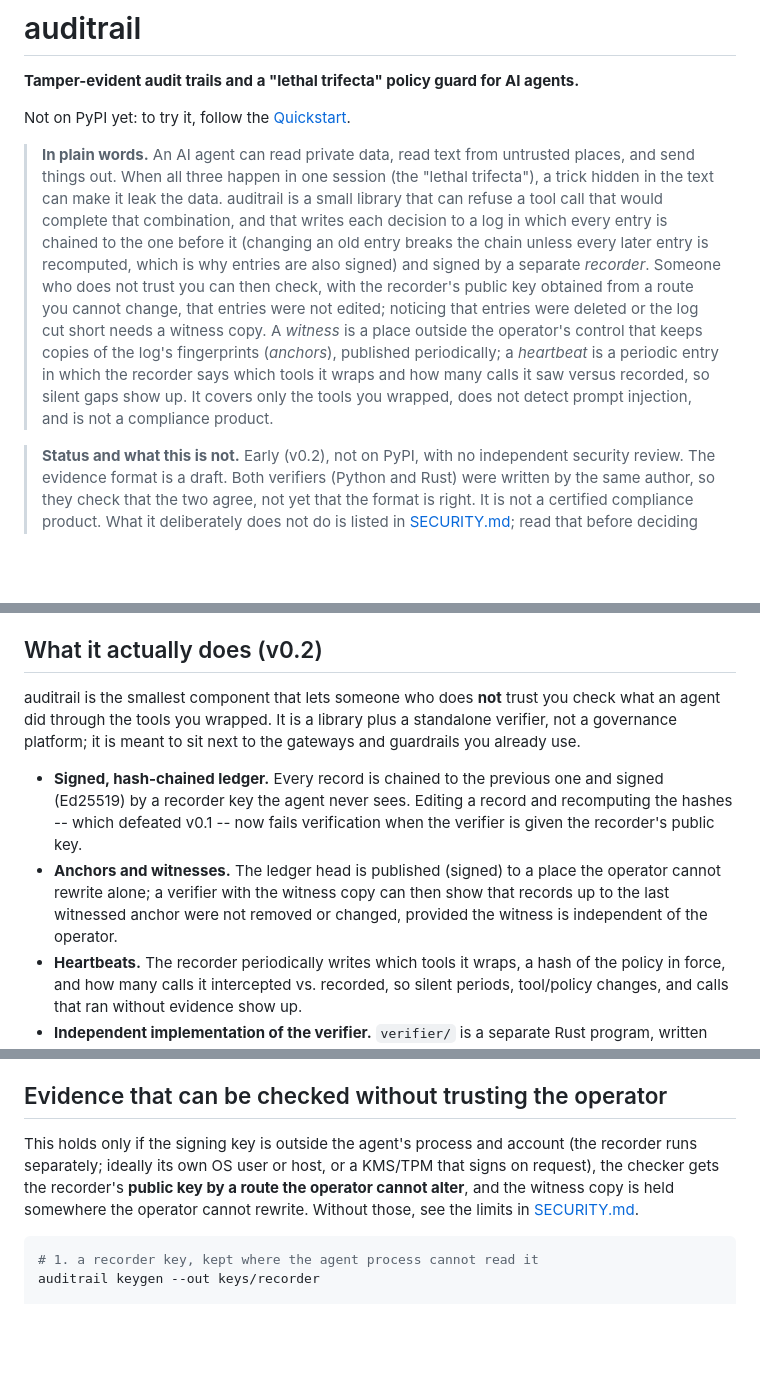
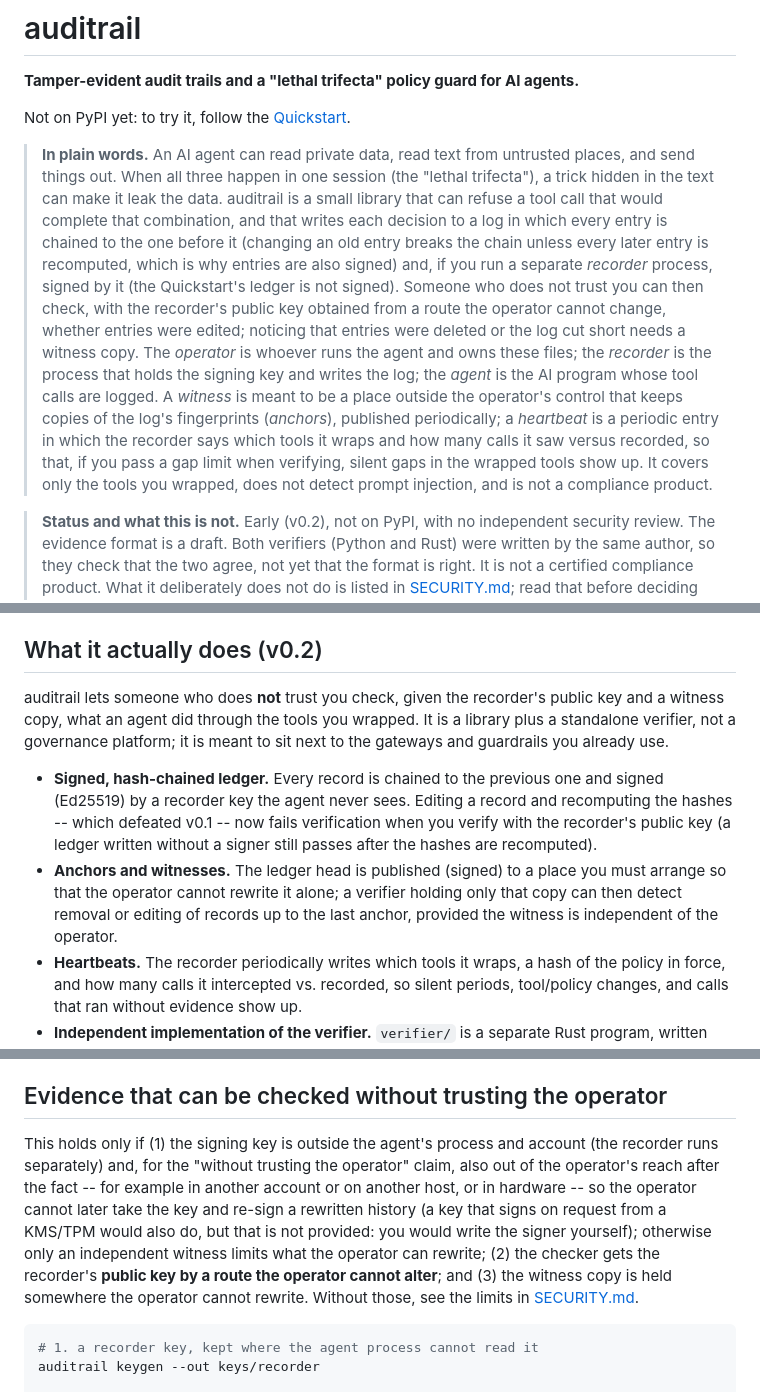
Before and after one commit to x91652-pixel/auditrail, a Markdown page: README.md, 3 parts joined by grey strips. Rendered like a GitHub page; blank space fills up the shorter version.

````diff
--- a/README.md
+++ b/README.md
@@ -8,12 +8,15 @@ Not on PyPI yet: to try it, follow the [Quickstart](#quickstart).
 > three happen in one session (the "lethal trifecta"), a trick hidden in the text can make it leak the data. auditrail
 > is a small library that can refuse a tool call that would complete that combination, and that writes each decision
 > to a log in which every entry is chained to the one before it (changing an old entry breaks the chain unless every later
-> entry is recomputed, which is why entries are also signed) and signed by a separate *recorder*. Someone who does not
-> trust you can then check, with the recorder's public key obtained from a route you cannot change, that entries were
-> not edited; noticing that entries were deleted or the log cut short needs a witness copy. A *witness* is a place
-> outside the operator's control that keeps copies of the log's fingerprints (*anchors*), published periodically; a
+> entry is recomputed, which is why entries are also signed) and, if you run a separate *recorder* process, signed by it
+> (the Quickstart's ledger is not signed). Someone who does not
+> trust you can then check, with the recorder's public key obtained from a route the operator cannot change, whether
+> entries were edited; noticing that entries were deleted or the log cut short needs a witness copy. The *operator* is whoever
+> runs the agent and owns these files; the *recorder* is the process that holds the signing key and writes the log; the
+> *agent* is the AI program whose tool calls are logged. A *witness* is meant to be a place outside the operator's
+> control that keeps copies of the log's fingerprints (*anchors*), published periodically; a
 > *heartbeat* is a periodic entry in which the recorder says which tools it wraps and how many calls it saw versus
-> recorded, so silent gaps show up. It covers only the tools you wrapped, does not detect prompt injection, and is not a compliance product.
+> recorded, so that, if you pass a gap limit when verifying, silent gaps in the wrapped tools show up. It covers only the tools you wrapped, does not detect prompt injection, and is not a compliance product.
 
 > **Status and what this is not.** Early (v0.2), not on PyPI, with no independent security review. The evidence
 > format is a draft. Both verifiers (Python and Rust) were written by the same author, so they check that the two
@@ -81,18 +84,18 @@ results, not what the agent "saw".
 
 ## What it actually does (v0.2)
 
-auditrail is the smallest component that lets someone who does **not** trust you
-check what an agent did through the tools you wrapped. It is a library plus a standalone verifier, not a
+auditrail lets someone who does **not** trust you
+check, given the recorder's public key and a witness copy, what an agent did through the tools you wrapped. It is a library plus a standalone verifier, not a
 governance platform; it is meant to sit next to the gateways and guardrails you
 already use.
 
 - **Signed, hash-chained ledger.** Every record is chained to the previous one
   and signed (Ed25519) by a recorder key the agent never sees. Editing a record
-  and recomputing the hashes -- which defeated v0.1 -- now fails verification when the verifier is given
-  the recorder's public key.
-- **Anchors and witnesses.** The ledger head is published (signed) to a place the
-  operator cannot rewrite alone; a verifier with the witness copy can then show that records up to the
-  last witnessed anchor were not removed or changed, provided the witness is independent of the operator.
+  and recomputing the hashes -- which defeated v0.1 -- now fails verification when you verify with the recorder's
+  public key (a ledger written without a signer still passes after the hashes are recomputed).
+- **Anchors and witnesses.** The ledger head is published (signed) to a place you must arrange so that the
+  operator cannot rewrite it alone; a verifier holding only that copy can then detect removal or editing of records
+  up to the last anchor, provided the witness is independent of the operator.
 - **Heartbeats.** The recorder periodically writes which tools it wraps, a hash of
   the policy in force, and how many calls it intercepted vs. recorded, so silent
   periods, tool/policy changes, and calls that ran without evidence show up.
@@ -151,10 +154,13 @@ see "Opt-in hardening" in [SECURITY.md](SECURITY.md) for what each one does not
 
 ## Evidence that can be checked without trusting the operator
 
-This holds only if the signing key is outside the agent's process and account (the recorder runs separately; ideally its own
-OS user or host, or a KMS/TPM that signs on request), the checker gets the recorder's **public key by a route the
-operator cannot alter**, and the witness copy is held somewhere the operator cannot rewrite. Without those, see the
-limits in [SECURITY.md](SECURITY.md).
+This holds only if (1) the signing key is outside the agent's process and account (the recorder runs separately) and,
+for the "without trusting the operator" claim, also out of the operator's reach after the fact -- for example in another
+account or on another host, or in hardware -- so the operator cannot later take the key and re-sign a rewritten history
+(a key that signs on request from a KMS/TPM would also do, but that is not provided: you would write the signer
+yourself); otherwise only an independent witness limits what the operator can rewrite; (2) the checker gets the
+recorder's **public key by a route the operator cannot alter**; and (3) the witness copy is held somewhere the operator
+cannot rewrite. Without those, see the limits in [SECURITY.md](SECURITY.md).
 
 ```bash
 # 1. a recorder key, kept where the agent process cannot read it
````
Also changed, not shown: other parts of README.md (+23 -11 lines).
